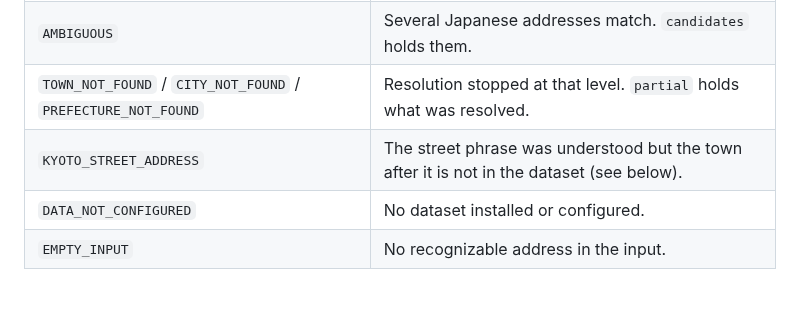
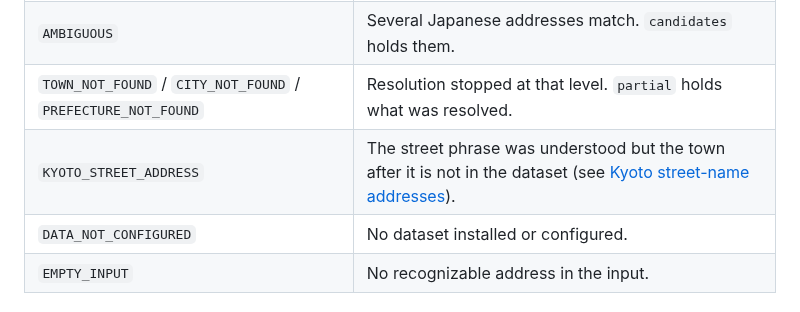
Before and after one commit to tomatomerde/jp-address-romaji, a Markdown page: README.md, the part around the change. Rendered like a GitHub page.

```diff
--- a/README.md
+++ b/README.md
@@ -276,7 +276,7 @@ the compiler makes you handle the failure case.
 | `KANA_REQUIRED_FOR_LONG_VOWELS` | A macron/circumflex/`oh` style was requested but no kana reading exists. |
 | `AMBIGUOUS` | Several Japanese addresses match. `candidates` holds them. |
 | `TOWN_NOT_FOUND` / `CITY_NOT_FOUND` / `PREFECTURE_NOT_FOUND` | Resolution stopped at that level. `partial` holds what was resolved. |
-| `KYOTO_STREET_ADDRESS` | The street phrase was understood but the town after it is not in the dataset (see below). |
+| `KYOTO_STREET_ADDRESS` | The street phrase was understood but the town after it is not in the dataset (see [Kyoto street-name addresses](#kyoto-street-name-addresses)). |
 | `DATA_NOT_CONFIGURED` | No dataset installed or configured. |
 | `EMPTY_INPUT` | No recognizable address in the input. |
 
```
Also changed, not shown: README.ja.md (+1 -1 lines).
